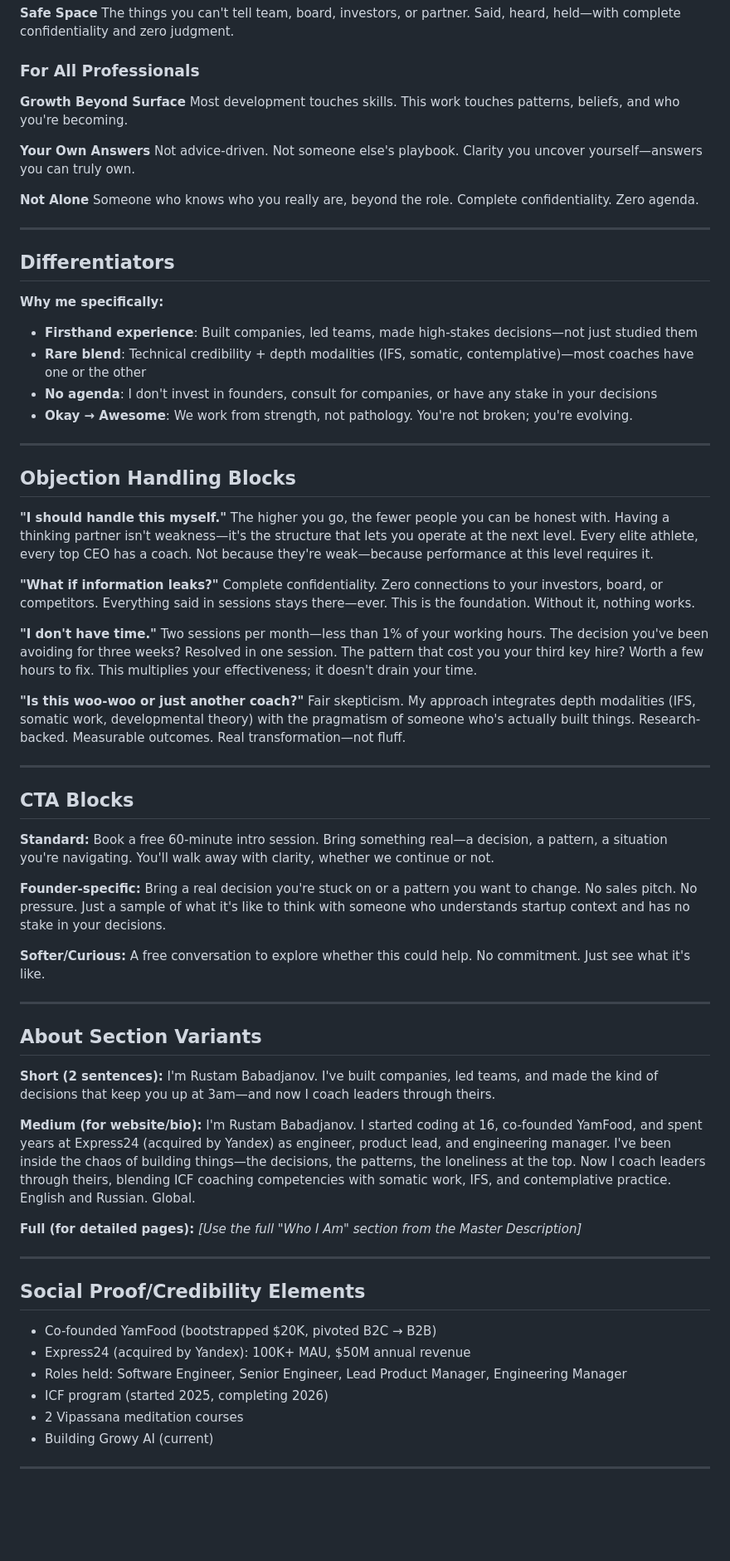
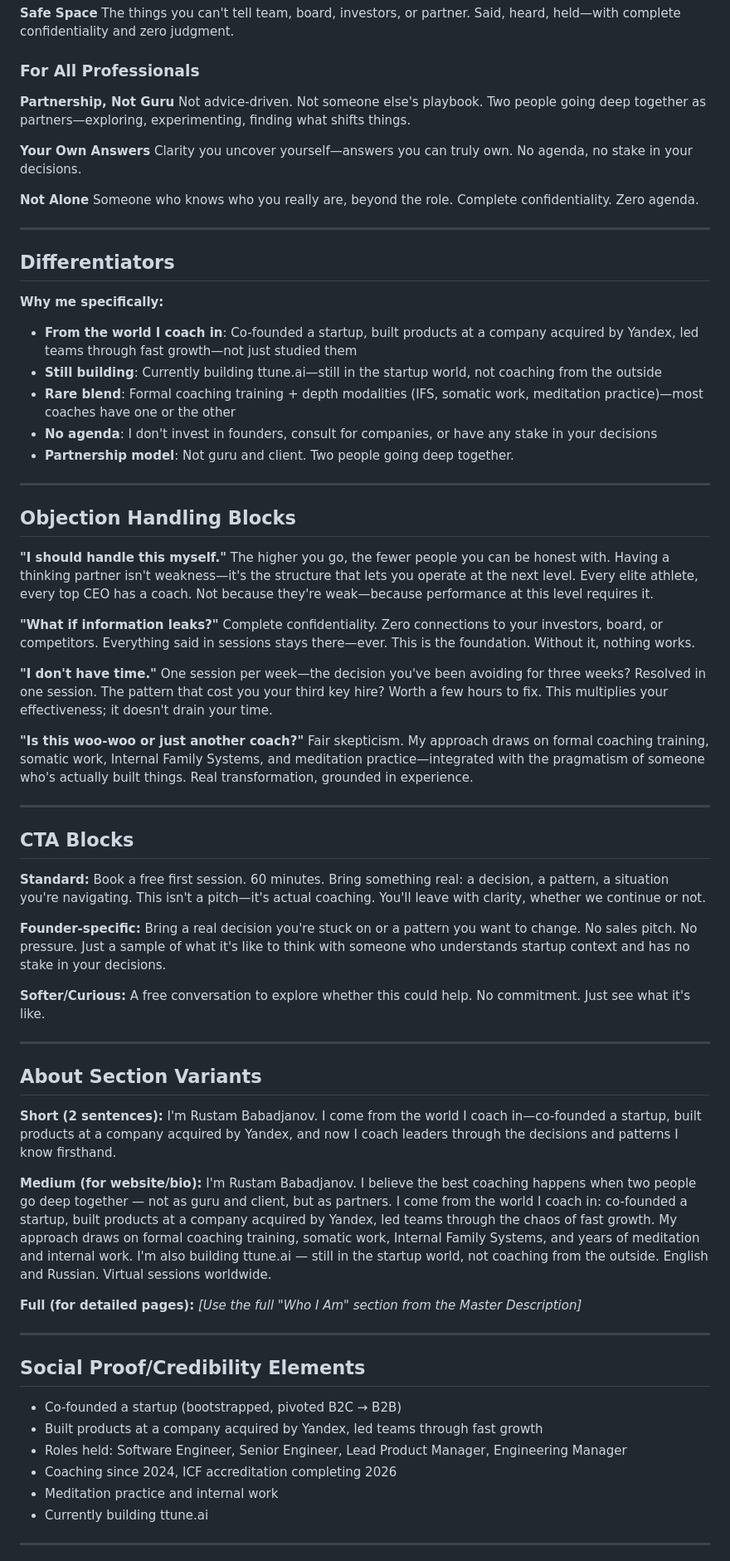
Before and after one commit to kensay98/coaching, a Markdown page: service-description.md, the part around one of its changes. Shown at 83% size. GitHub-like rendering; blank space fills up the shorter version.

```diff
--- a/service-description.md
+++ b/service-description.md
@@ -396,11 +360,11 @@ The things you can't tell team, board, investors, or partner. Said, heard, held
 
 ### For All Professionals
 
-**Growth Beyond Surface**
-Most development touches skills. This work touches patterns, beliefs, and who you're becoming.
+**Partnership, Not Guru**
+Not advice-driven. Not someone else's playbook. Two people going deep together as partners—exploring, experimenting, finding what shifts things.
 
 **Your Own Answers**
-Not advice-driven. Not someone else's playbook. Clarity you uncover yourself—answers you can truly own.
+Clarity you uncover yourself—answers you can truly own. No agenda, no stake in your decisions.
 
 **Not Alone**
 Someone who knows who you really are, beyond the role. Complete confidentiality. Zero agenda.
@@ -410,10 +374,11 @@ Someone who knows who you really are, beyond the role. Complete confidentiality.
 ## Differentiators
 
 **Why me specifically:**
-- **Firsthand experience**: Built companies, led teams, made high-stakes decisions—not just studied them
-- **Rare blend**: Technical credibility + depth modalities (IFS, somatic, contemplative)—most coaches have one or the other
+- **From the world I coach in**: Co-founded a startup, built products at a company acquired by Yandex, led teams through fast growth—not just studied them
+- **Still building**: Currently building ttune.ai—still in the startup world, not coaching from the outside
+- **Rare blend**: Formal coaching training + depth modalities (IFS, somatic work, meditation practice)—most coaches have one or the other
 - **No agenda**: I don't invest in founders, consult for companies, or have any stake in your decisions
-- **Okay → Awesome**: We work from strength, not pathology. You're not broken; you're evolving.
+- **Partnership model**: Not guru and client. Two people going deep together.
 
 ---
 
@@ -426,17 +391,17 @@ The higher you go, the fewer people you can be honest with. Having a thinking pa
 Complete confidentiality. Zero connections to your investors, board, or competitors. Everything said in sessions stays there—ever. This is the foundation. Without it, nothing works.
 
 **"I don't have time."**
-Two sessions per month—less than 1% of your working hours. The decision you've been avoiding for three weeks? Resolved in one session. The pattern that cost you your third key hire? Worth a few hours to fix. This multiplies your effectiveness; it doesn't drain your time.
+One session per week—the decision you've been avoiding for three weeks? Resolved in one session. The pattern that cost you your third key hire? Worth a few hours to fix. This multiplies your effectiveness; it doesn't drain your time.
 
 **"Is this woo-woo or just another coach?"**
-Fair skepticism. My approach integrates depth modalities (IFS, somatic work, developmental theory) with the pragmatism of someone who's actually built things. Research-backed. Measurable outcomes. Real transformation—not fluff.
+Fair skepticism. My approach draws on formal coaching training, somatic work, Internal Family Systems, and meditation practice—integrated with the pragmatism of someone who's actually built things. Real transformation, grounded in experience.
 
 ---
 
 ## CTA Blocks
 
 **Standard:**
-Book a free 60-minute intro session. Bring something real—a decision, a pattern, a situation you're navigating. You'll walk away with clarity, whether we continue or not.
+Book a free first session. 60 minutes. Bring something real: a decision, a pattern, a situation you're navigating. This isn't a pitch—it's actual coaching. You'll leave with clarity, whether we continue or not.
 
 **Founder-specific:**
 Bring a real decision you're stuck on or a pattern you want to change. No sales pitch. No pressure. Just a sample of what it's like to think with someone who understands startup context and has no stake in your decisions.
@@ -449,10 +414,10 @@ A free conversation to explore whether this could help. No commitment. Just see
 ## About Section Variants
 
 **Short (2 sentences):**
-I'm Rustam Babadjanov. I've built companies, led teams, and made the kind of decisions that keep you up at 3am—and now I coach leaders through theirs.
+I'm Rustam Babadjanov. I come from the world I coach in—co-founded a startup, built products at a company acquired by Yandex, and now I coach leaders through the decisions and patterns I know firsthand.
 
 **Medium (for website/bio):**
-I'm Rustam Babadjanov. I started coding at 16, co-founded YamFood, and spent years at Express24 (acquired by Yandex) as engineer, product lead, and engineering manager. I've been inside the chaos of building things—the decisions, the patterns, the loneliness at the top. Now I coach leaders through theirs, blending ICF coaching competencies with somatic work, IFS, and contemplative practice. English and Russian. Global.
+I'm Rustam Babadjanov. I believe the best coaching happens when two people go deep together — not as guru and client, but as partners. I come from the world I coach in: co-founded a startup, built products at a company acquired by Yandex, led teams through the chaos of fast growth. My approach draws on formal coaching training, somatic work, Internal Family Systems, and years of meditation and internal work. I'm also building ttune.ai — still in the startup world, not coaching from the outside. English and Russian. Virtual sessions worldwide.
 
 **Full (for detailed pages):**
 *[Use the full "Who I Am" section from the Master Description]*
@@ -461,12 +426,12 @@ I'm Rustam Babadjanov. I started coding at 16, co-founded YamFood, and spent yea
 
 ## Social Proof/Credibility Elements
 
-- Co-founded YamFood (bootstrapped $20K, pivoted B2C → B2B)
-- Express24 (acquired by Yandex): 100K+ MAU, $50M annual revenue
+- Co-founded a startup (bootstrapped, pivoted B2C → B2B)
+- Built products at a company acquired by Yandex, led teams through fast growth
 - Roles held: Software Engineer, Senior Engineer, Lead Product Manager, Engineering Manager
-- ICF program (started 2025, completing 2026)
-- 2 Vipassana meditation courses
-- Building Growy AI (current)
+- Coaching since 2024, ICF accreditation completing 2026
+- Meditation practice and internal work
+- Currently building ttune.ai
 
 ---
 
```
Also changed, not shown: other parts of service-description.md (+73 -109 lines).
